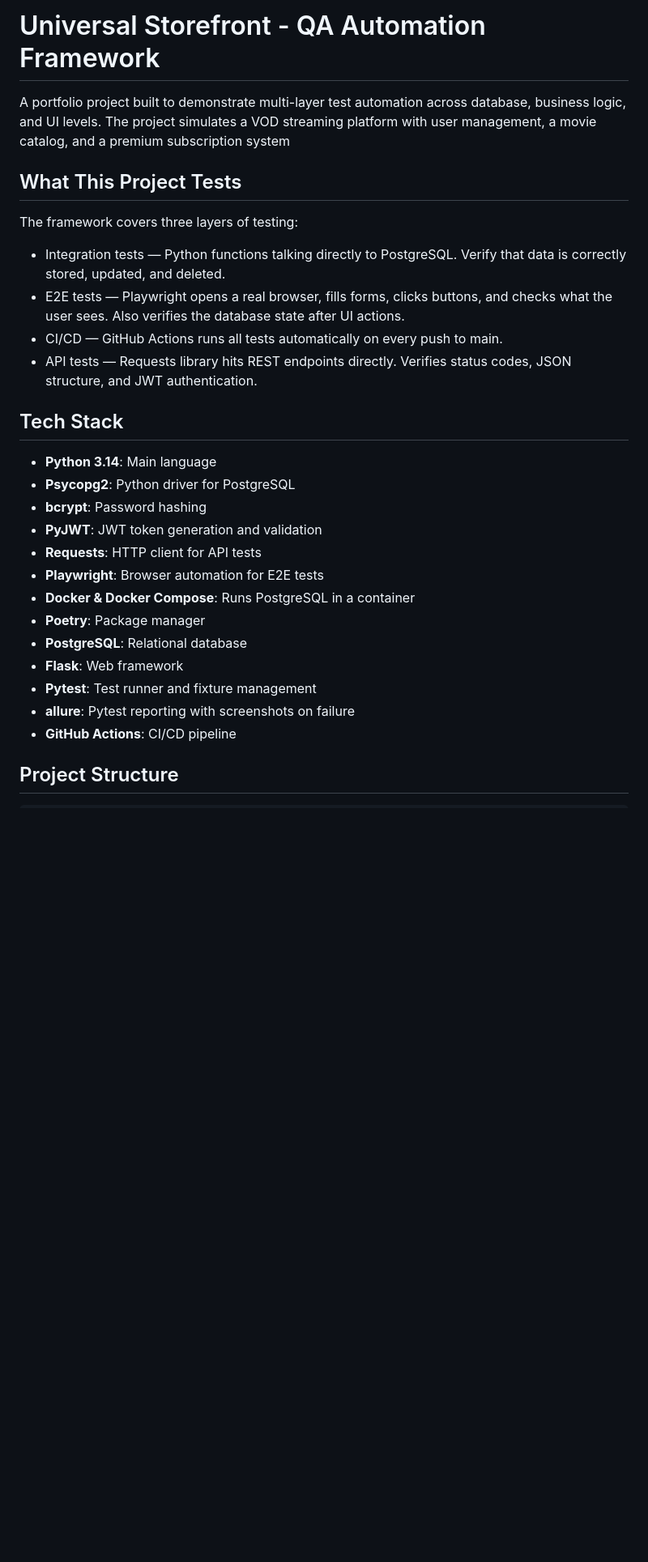
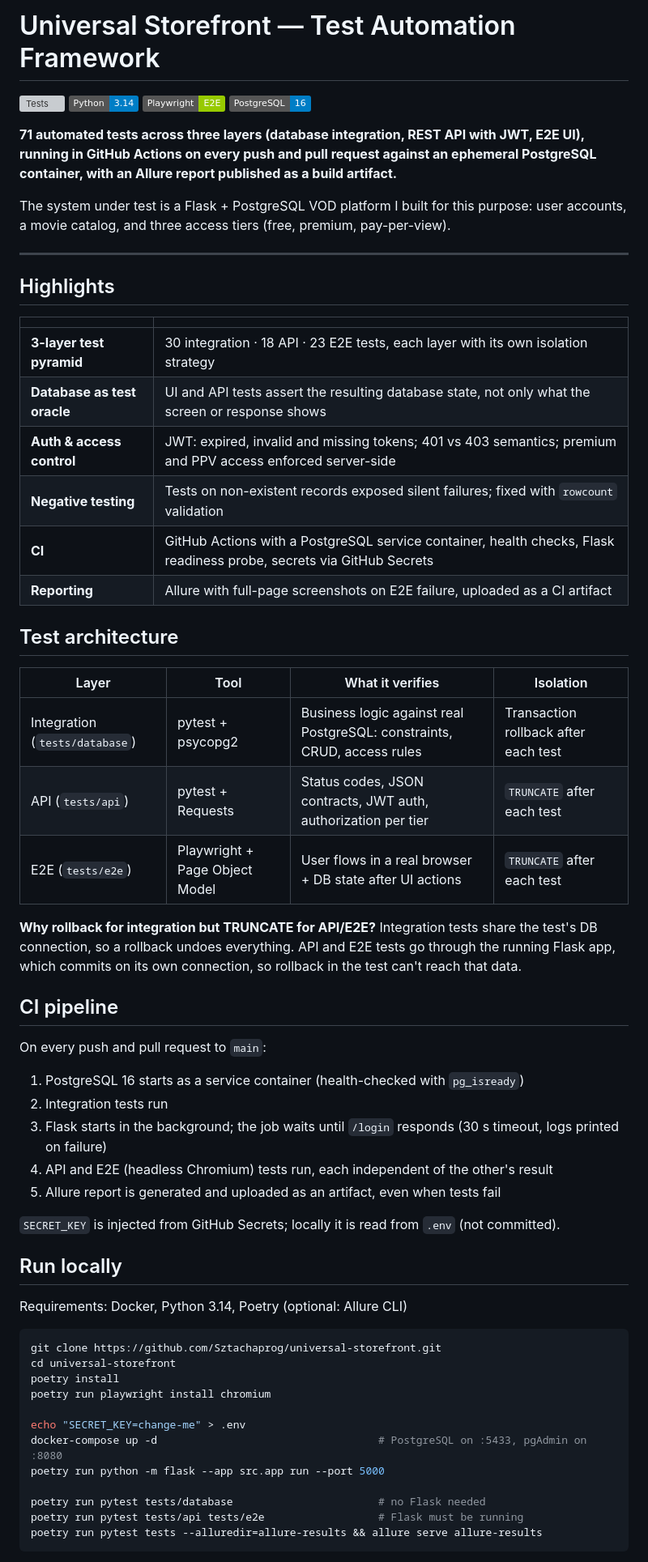
Before and after one commit to Sztachaprog/universal-storefront, a Markdown page: README.md, the part around one of its changes. Shown at 81% size. Drawn GitHub-style; badges without logos; blank space fills up the shorter version; grey boxes are pictures that could not be loaded.

Commit message:
Revise README for clarity and updated information
Updated project description, highlights, and tech stack details in README.md.

````diff
--- a/README.md
+++ b/README.md
@@ -1,27 +1,65 @@
-# Universal Storefront - QA Automation Framework
-A portfolio project built to demonstrate multi-layer test automation across database, business logic, and UI levels. The project simulates a VOD streaming platform with user management, a movie catalog, and a premium subscription system
+# Universal Storefront — Test Automation Framework
 
-##  What This Project Tests
-The framework covers three layers of testing:
+[![Tests](https://github.com/Sztachaprog/universal-storefront/actions/workflows/tests.yml/badge.svg)](https://github.com/Sztachaprog/universal-storefront/actions/workflows/tests.yml)
+![Python](https://img.shields.io/badge/Python-3.14-blue)
+![Playwright](https://img.shields.io/badge/Playwright-E2E-green)
+![PostgreSQL](https://img.shields.io/badge/PostgreSQL-16-blue)
 
-- Integration tests — Python functions talking directly to PostgreSQL. Verify that data is correctly stored, updated, and deleted.
-- E2E tests — Playwright opens a real browser, fills forms, clicks buttons, and checks what the user sees. Also verifies the database state after UI actions.
-- CI/CD — GitHub Actions runs all tests automatically on every push to main.
-- API tests — Requests library hits REST endpoints directly. Verifies status codes, JSON structure, and JWT authentication.
+**71 automated tests across three layers (database integration, REST API with JWT, E2E UI), running in GitHub Actions on every push and pull request against an ephemeral PostgreSQL container, with an Allure report published as a build artifact.**
 
-##  Tech Stack
-- **Python 3.14**: Main language
-- **Psycopg2**: Python driver for PostgreSQL
-- **bcrypt**: Password hashing
-- **PyJWT**: JWT token generation and validation
-- **Requests**: HTTP client for API tests
-- **Playwright**: Browser automation for E2E tests
-- **Docker & Docker Compose**: Runs PostgreSQL in a container
-- **Poetry**: Package manager
-- **PostgreSQL**: Relational database
-- **Flask**: Web framework
-- **Pytest**: Test runner and fixture management
-- **allure**: Pytest reporting with screenshots on failure
-- **GitHub Actions**: CI/CD pipeline
+The system under test is a Flask + PostgreSQL VOD platform I built for this purpose: user accounts, a movie catalog, and three access tiers (free, premium, pay-per-view).
 
-##  Project Structure
+---
+
+## Highlights
+
+| | |
+|---|---|
+| **3-layer test pyramid** | 30 integration · 18 API · 23 E2E tests, each layer with its own isolation strategy |
+| **Database as test oracle** | UI and API tests assert the resulting database state, not only what the screen or response shows |
+| **Auth & access control** | JWT: expired, invalid and missing tokens; 401 vs 403 semantics; premium and PPV access enforced server-side |
+| **Negative testing** | Tests on non-existent records exposed silent failures; fixed with `rowcount` validation |
+| **CI** | GitHub Actions with a PostgreSQL service container, health checks, Flask readiness probe, secrets via GitHub Secrets |
+| **Reporting** | Allure with full-page screenshots on E2E failure, uploaded as a CI artifact |
+
+## Test architecture
+
+| Layer | Tool | What it verifies | Isolation |
+|---|---|---|---|
+| Integration (`tests/database`) | pytest + psycopg2 | Business logic against real PostgreSQL: constraints, CRUD, access rules | Transaction rollback after each test |
+| API (`tests/api`) | pytest + Requests | Status codes, JSON contracts, JWT auth, authorization per tier | `TRUNCATE` after each test |
+| E2E (`tests/e2e`) | Playwright + Page Object Model | User flows in a real browser + DB state after UI actions | `TRUNCATE` after each test |
+
+**Why rollback for integration but TRUNCATE for API/E2E?** Integration tests share the test's DB connection, so a rollback undoes everything. API and E2E tests go through the running Flask app, which commits on its own connection, so rollback in the test can't reach that data.
+
+## CI pipeline
+
+On every push and pull request to `main`:
+
+1. PostgreSQL 16 starts as a service container (health-checked with `pg_isready`)
+2. Integration tests run
+3. Flask starts in the background; the job waits until `/login` responds (30 s timeout, logs printed on failure)
+4. API and E2E (headless Chromium) tests run, each independent of the other's result
+5. Allure report is generated and uploaded as an artifact, even when tests fail
+
+`SECRET_KEY` is injected from GitHub Secrets; locally it is read from `.env` (not committed).
+
+## Run locally
+
+Requirements: Docker, Python 3.14, Poetry (optional: Allure CLI)
+
+```bash
+git clone https://github.com/Sztachaprog/universal-storefront.git
+cd universal-storefront
+poetry install
+poetry run playwright install chromium
+
+echo "SECRET_KEY=change-me" > .env
+docker-compose up -d                                   # PostgreSQL on :5433, pgAdmin on :8080
+poetry run python -m flask --app src.app run --port 5000
+
+poetry run pytest tests/database                       # no Flask needed
+poetry run pytest tests/api tests/e2e                  # Flask must be running
+poetry run pytest tests --alluredir=allure-results && allure serve allure-results
+```
+
````
Also changed, not shown: other parts of README.md (+33 -166 lines).
